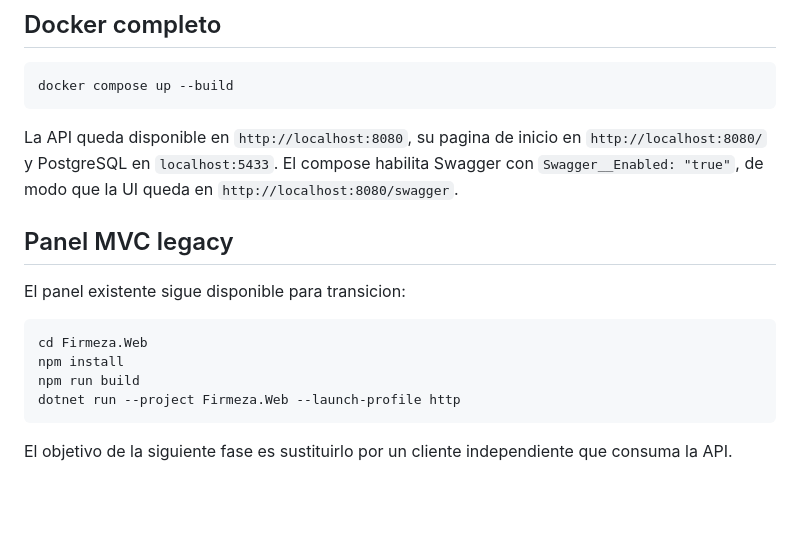
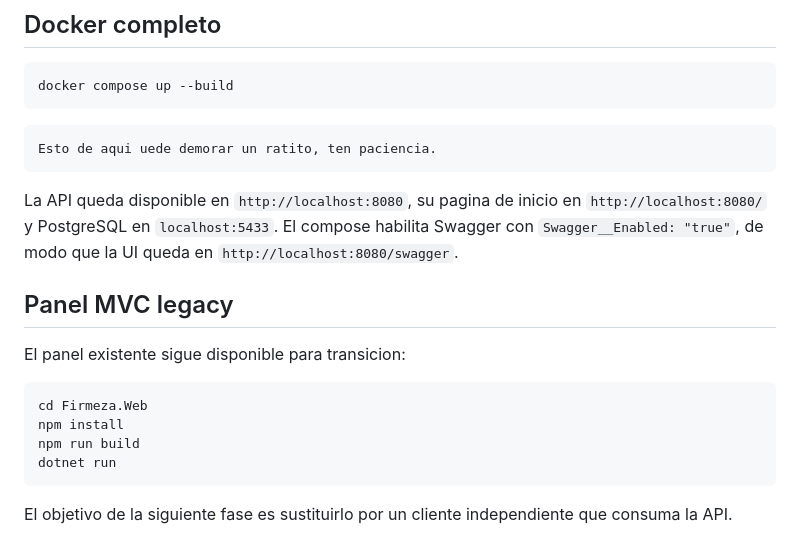
Before and after one commit to Esthercita-Factory/nuz777-Firmeza, a Markdown page: README.md, the part around the change. Drawn GitHub-style; blank space fills up the shorter version.

````diff
--- a/README.md
+++ b/README.md
@@ -84,6 +84,9 @@ dotnet test Firmeza.sln
 ```bash
 docker compose up --build
 ```
+```
+Esto de aqui uede demorar un ratito, ten paciencia.
+```
 
 La API queda disponible en `http://localhost:8080`, su pagina de inicio en `http://localhost:8080/` y PostgreSQL en `localhost:5433`. El compose habilita Swagger con `Swagger__Enabled: "true"`, de modo que la UI queda en `http://localhost:8080/swagger`.
 
@@ -95,7 +98,7 @@ El panel existente sigue disponible para transicion:
 cd Firmeza.Web
 npm install
 npm run build
-dotnet run --project Firmeza.Web --launch-profile http
+dotnet run
 ```
 
 El objetivo de la siguiente fase es sustituirlo por un cliente independiente que consuma la API.
````
